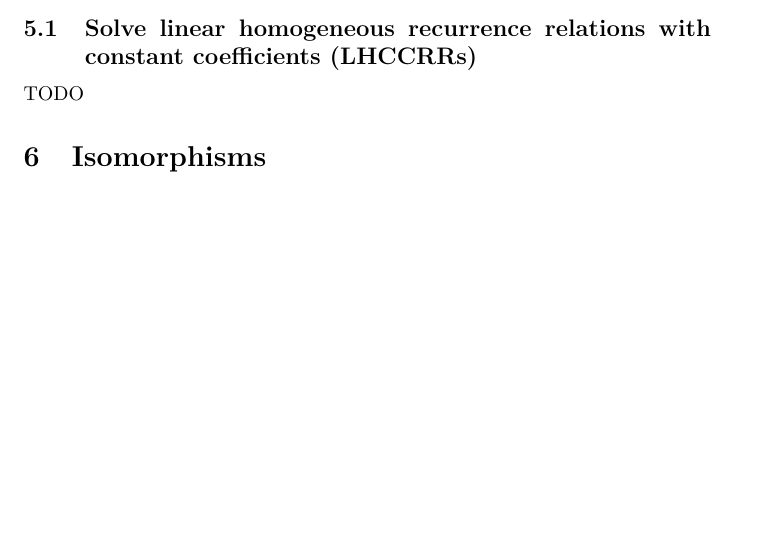
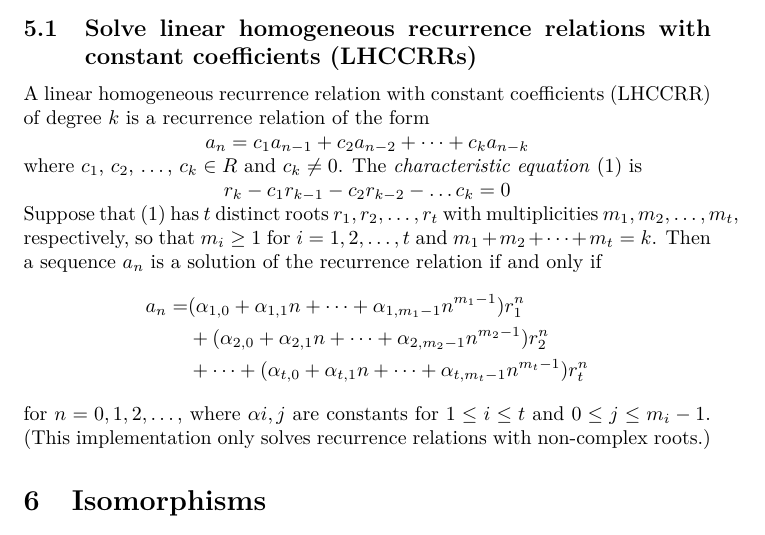
Before and after one commit to nashirj/discrete-math-algorithms, a LaTeX document (docs/documentation.tex): part of page 5 of 5 before the commit and part of page 5 of 6 after it, cut so that both start at the same text, the shorter picture padded with empty space. Compiled offline with pdfLaTeX.

Commit message:
Make documentation for LHCCRR

```diff
--- a/docs/documentation.tex
+++ b/docs/documentation.tex
@@ -110,7 +110,18 @@ This function can be called with either one or two sets. If one set $A$ is passe
 
 \section{Recurrence}
 \subsection{Solve linear homogeneous recurrence relations with constant coefficients (LHCCRRs)}
-TODO
+A linear homogeneous recurrence relation with constant coefficients (LHCCRR) of degree $k$ is a recurrence relation of the form\\
+\centerline{$a_n = c_1a_{n-1} +c_2a_{n-2} + \dots +c_ka_{n-k}$}\\
+where $c_1$, $c_2$, $\dots$, $c_k \in R$ and $c_k \neq 0$. The \emph{characteristic equation} (1) is\\
+\centerline{$r_k - c_1r_{k-1} -c_2r_{k-2} - \dots c_k = 0$}\\
+Suppose that (1) has $t$ distinct roots $r_1, r_2, \dots, r_t$ with multiplicities $m_1, m_2, \dots, m_t$, respectively, so that $m_i \ge 1$ for $i = 1, 2, \dots, t$ and $m_1 + m_2 + \dots + m_t = k$. Then a sequence $a_n$ is a solution of the recurrence relation if and only if
+\begin{align*}
+a_n =& (\alpha_{1,0} +\alpha_{1,1}n + \dots + \alpha_{1,m_1-1}n^{m_1-1})r_1^n\\
+&+(\alpha_{2,0} +\alpha_{2,1}n + \dots + \alpha_{2,m_2-1}n^{m_2-1})r_2^n\\
+&+\dots+ (\alpha_{t,0} +\alpha_{t,1}n + \dots + \alpha_{t,m_t-1}n^{m_t-1})r_t^n
+\end{align*}
+for $n = 0, 1, 2,\dots$, where $\alpha{i,j}$ are constants for $1 \le i \le t$ and $0 \le j \le m_i-1$.
+(This implementation only solves recurrence relations with non-complex roots.)
 
 \section{Isomorphisms}
 maybe total orders?
```
Also changed, not shown: docs/documentation.pdf, docs/solve_lhccrr_doc.png (added), 2 other files.
